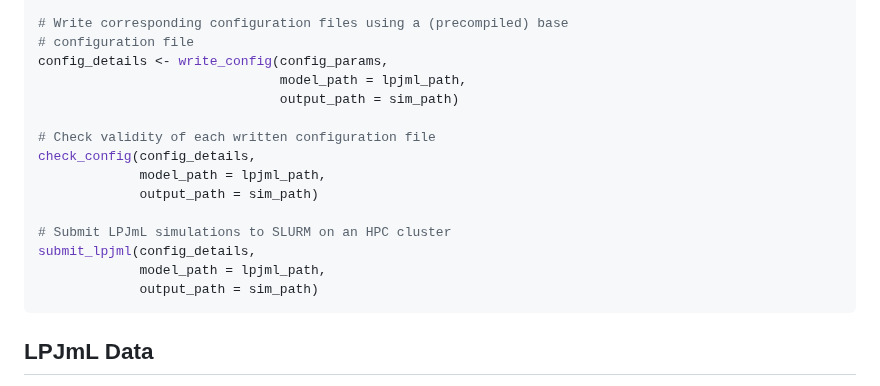
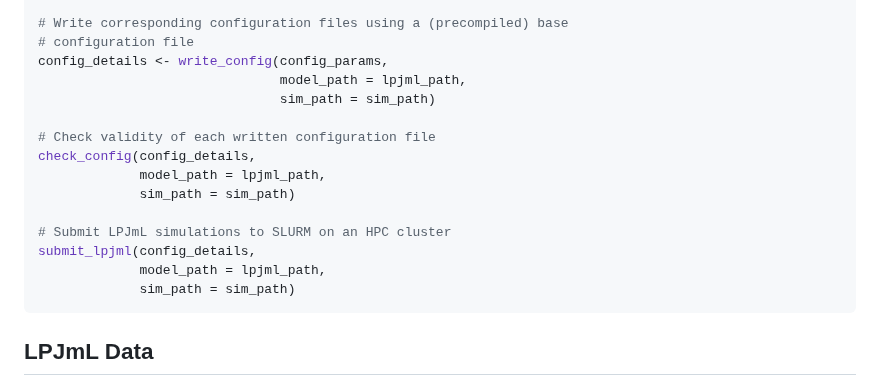
Before and after one commit to PIK-LPJmL/lpjmlkit, a Markdown page: paper.md, the part around the change. GitHub-like rendering.

Commit message:
adjust runner args

````diff
--- a/paper.md
+++ b/paper.md
@@ -179,17 +179,17 @@ config_params <- data.frame(
 # configuration file
 config_details <- write_config(config_params,
                                model_path = lpjml_path,
-                               output_path = sim_path)
+                               sim_path = sim_path)
 
 # Check validity of each written configuration file
 check_config(config_details,
              model_path = lpjml_path,
-             output_path = sim_path)
+             sim_path = sim_path)
 
 # Submit LPJmL simulations to SLURM on an HPC cluster
 submit_lpjml(config_details,
              model_path = lpjml_path,
-             output_path = sim_path)
+             sim_path = sim_path)
 ```
 
 ## LPJmL Data
````
